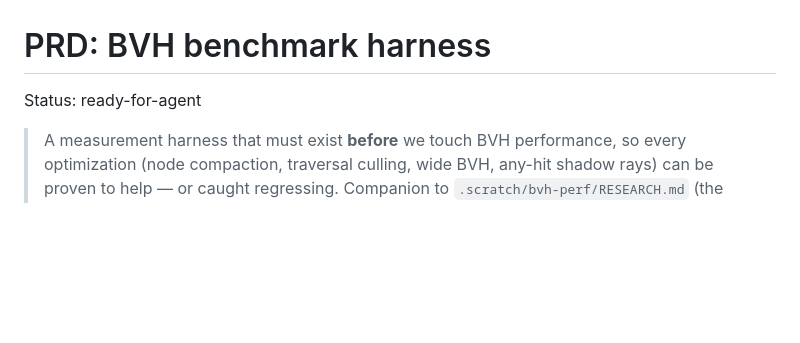
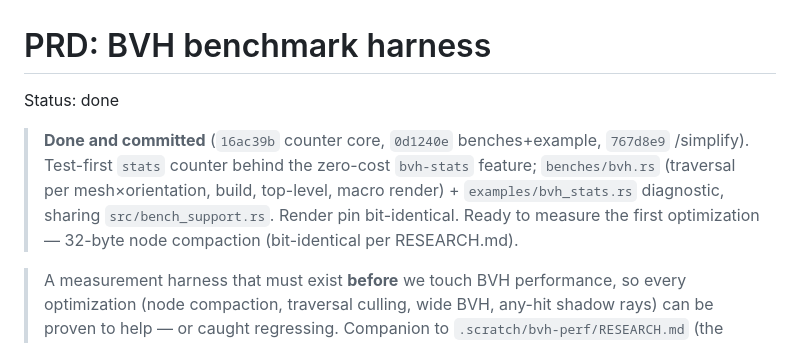
Before and after one commit to KarlRombauts/raytracer-in-a-weekend, a Markdown page: .scratch/bvh-perf/PRD.md, the part around the change. GitHub-like rendering; blank space fills up the shorter version.

Commit message:
docs(bvh-perf): mark benchmark-harness PRD done

```diff
--- a/.scratch/bvh-perf/PRD.md
+++ b/.scratch/bvh-perf/PRD.md
@@ -1,6 +1,13 @@
 # PRD: BVH benchmark harness
 
-Status: ready-for-agent
+Status: done
+
+> **Done and committed** (`16ac39b` counter core, `0d1240e` benches+example,
+> `767d8e9` /simplify). Test-first `stats` counter behind the zero-cost
+> `bvh-stats` feature; `benches/bvh.rs` (traversal per mesh×orientation, build,
+> top-level, macro render) + `examples/bvh_stats.rs` diagnostic, sharing
+> `src/bench_support.rs`. Render pin bit-identical. Ready to measure the first
+> optimization — 32-byte node compaction (bit-identical per RESEARCH.md).
 
 > A measurement harness that must exist **before** we touch BVH performance, so
 > every optimization (node compaction, traversal culling, wide BVH, any-hit
```
